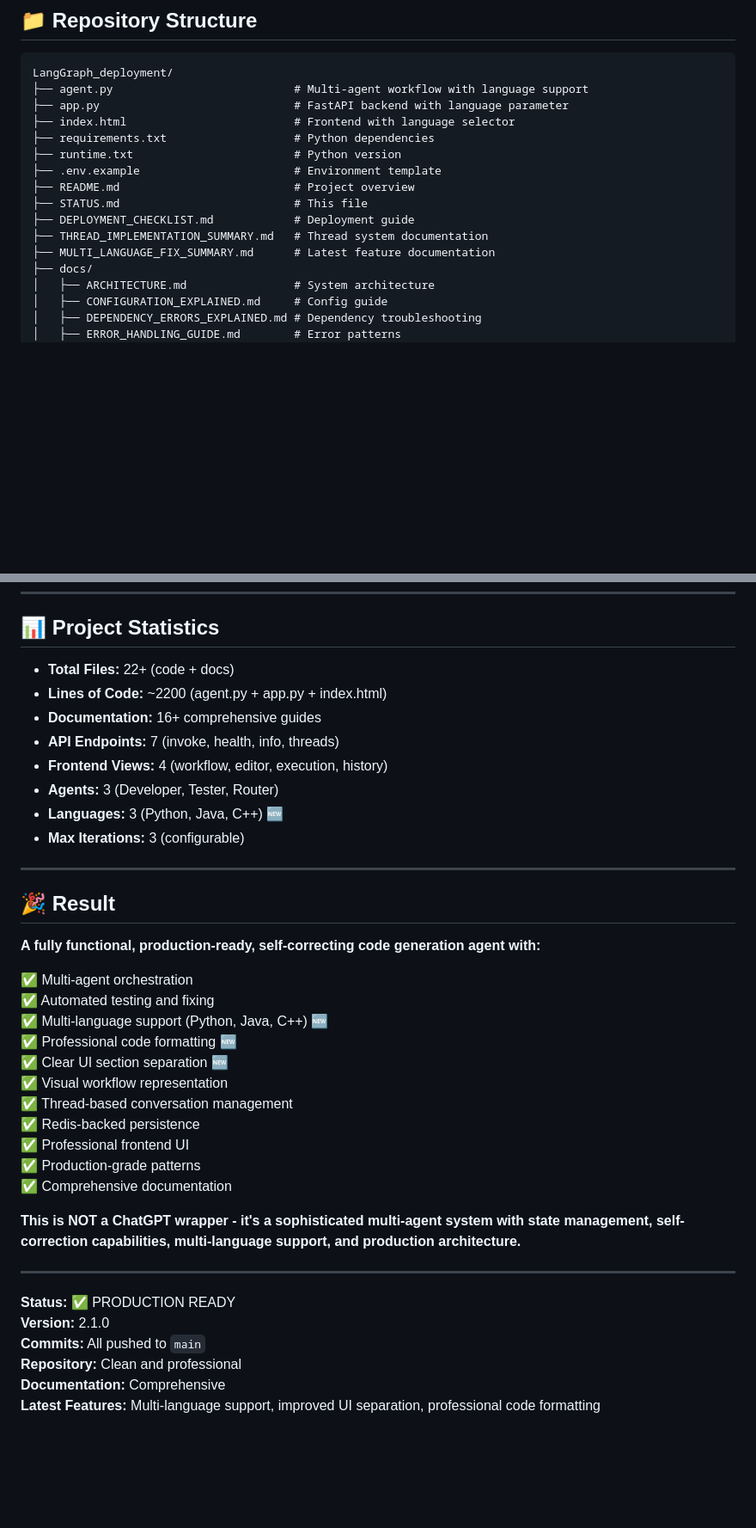
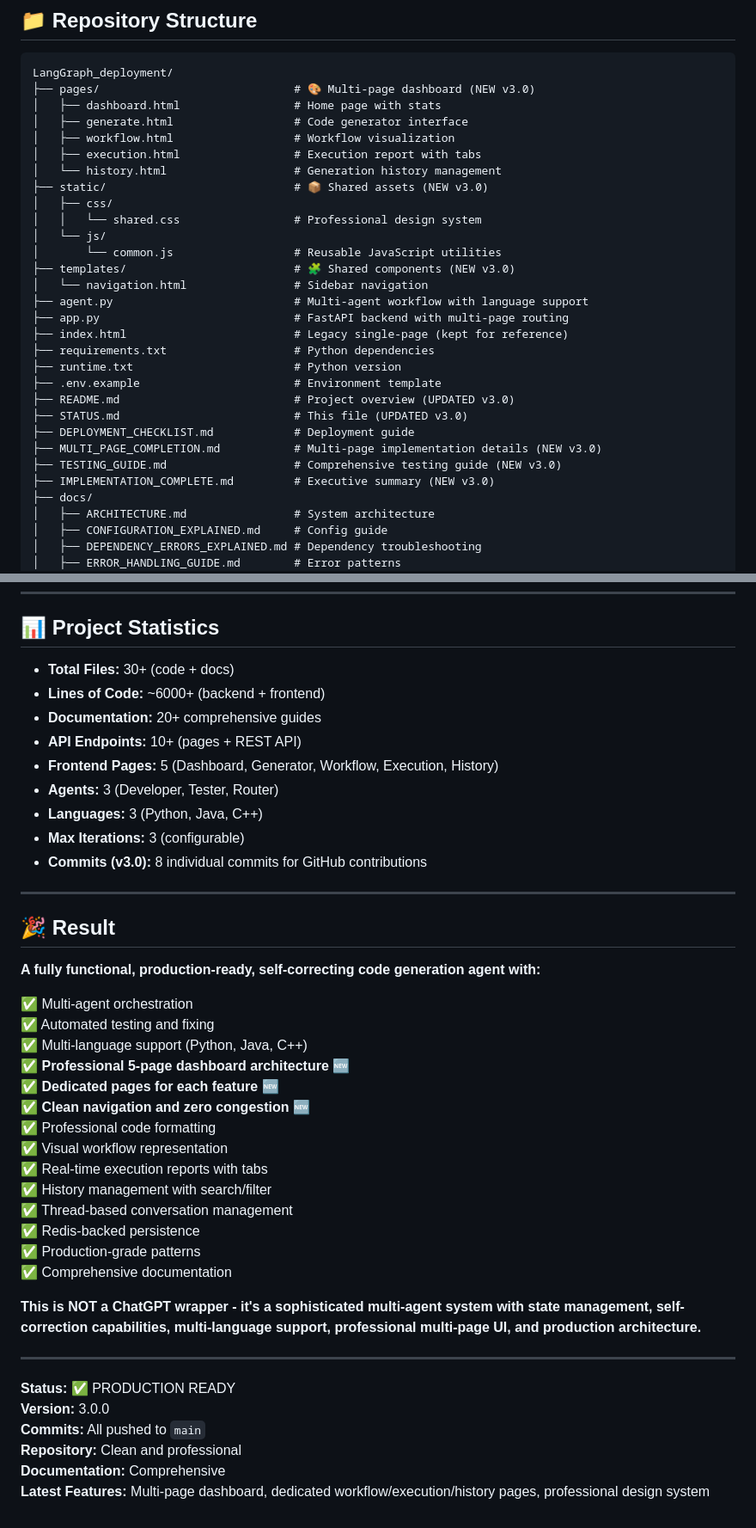
Before and after one commit to Sathvik1533/LangGraph_deployment, a Markdown page: STATUS.md, 2 parts joined by grey strips. Shown at 86% size. Rendered like a GitHub page; blank space fills up the shorter version.

````diff
--- a/STATUS.md
+++ b/STATUS.md
@@ -190,17 +186,31 @@ updateThreadDisplay(data.thread_id, data.checkpointed);
 
 ```
 LangGraph_deployment/
+├── pages/                             # 🎨 Multi-page dashboard (NEW v3.0)
+│   ├── dashboard.html                 # Home page with stats
+│   ├── generate.html                  # Code generator interface
+│   ├── workflow.html                  # Workflow visualization
+│   ├── execution.html                 # Execution report with tabs
+│   └── history.html                   # Generation history management
+├── static/                            # 📦 Shared assets (NEW v3.0)
+│   ├── css/
+│   │   └── shared.css                 # Professional design system
+│   └── js/
+│       └── common.js                  # Reusable JavaScript utilities
+├── templates/                         # 🧩 Shared components (NEW v3.0)
+│   └── navigation.html                # Sidebar navigation
 ├── agent.py                           # Multi-agent workflow with language support
-├── app.py                             # FastAPI backend with language parameter
-├── index.html                         # Frontend with language selector
+├── app.py                             # FastAPI backend with multi-page routing
+├── index.html                         # Legacy single-page (kept for reference)
 ├── requirements.txt                   # Python dependencies
 ├── runtime.txt                        # Python version
 ├── .env.example                       # Environment template
-├── README.md                          # Project overview
-├── STATUS.md                          # This file
+├── README.md                          # Project overview (UPDATED v3.0)
+├── STATUS.md                          # This file (UPDATED v3.0)
 ├── DEPLOYMENT_CHECKLIST.md            # Deployment guide
-├── THREAD_IMPLEMENTATION_SUMMARY.md   # Thread system documentation
-├── MULTI_LANGUAGE_FIX_SUMMARY.md      # Latest feature documentation
+├── MULTI_PAGE_COMPLETION.md           # Multi-page implementation details (NEW v3.0)
+├── TESTING_GUIDE.md                   # Comprehensive testing guide (NEW v3.0)
+├── IMPLEMENTATION_COMPLETE.md         # Executive summary (NEW v3.0)
 ├── docs/
 │   ├── ARCHITECTURE.md                # System architecture
 │   ├── CONFIGURATION_EXPLAINED.md     # Config guide
@@ -538,14 +561,15 @@ See `DEPLOYMENT_CHECKLIST.md` for detailed steps.
 
 ## 📊 Project Statistics
 
-- **Total Files:** 22+ (code + docs)
-- **Lines of Code:** ~2200 (agent.py + app.py + index.html)
-- **Documentation:** 16+ comprehensive guides
-- **API Endpoints:** 7 (invoke, health, info, threads)
-- **Frontend Views:** 4 (workflow, editor, execution, history)
+- **Total Files:** 30+ (code + docs)
+- **Lines of Code:** ~6000+ (backend + frontend)
+- **Documentation:** 20+ comprehensive guides
+- **API Endpoints:** 10+ (pages + REST API)
+- **Frontend Pages:** 5 (Dashboard, Generator, Workflow, Execution, History)
 - **Agents:** 3 (Developer, Tester, Router)
-- **Languages:** 3 (Python, Java, C++) 🆕
+- **Languages:** 3 (Python, Java, C++)
 - **Max Iterations:** 3 (configurable)
+- **Commits (v3.0):** 8 individual commits for GitHub contributions
 
 ---
 
@@ -555,23 +579,26 @@ See `DEPLOYMENT_CHECKLIST.md` for detailed steps.
 
 ✅ Multi-agent orchestration
 ✅ Automated testing and fixing
-✅ Multi-language support (Python, Java, C++) 🆕
-✅ Professional code formatting 🆕
-✅ Clear UI section separation 🆕
+✅ Multi-language support (Python, Java, C++)
+✅ **Professional 5-page dashboard architecture** 🆕
+✅ **Dedicated pages for each feature** 🆕
+✅ **Clean navigation and zero congestion** 🆕
+✅ Professional code formatting
 ✅ Visual workflow representation
+✅ Real-time execution reports with tabs
+✅ History management with search/filter
 ✅ Thread-based conversation management
 ✅ Redis-backed persistence
-✅ Professional frontend UI
 ✅ Production-grade patterns
 ✅ Comprehensive documentation
 
-**This is NOT a ChatGPT wrapper - it's a sophisticated multi-agent system with state management, self-correction capabilities, multi-language support, and production architecture.**
+**This is NOT a ChatGPT wrapper - it's a sophisticated multi-agent system with state management, self-correction capabilities, multi-language support, professional multi-page UI, and production architecture.**
 
 ---
 
 **Status:** ✅ PRODUCTION READY
-**Version:** 2.1.0
+**Version:** 3.0.0
 **Commits:** All pushed to `main`
 **Repository:** Clean and professional
 **Documentation:** Comprehensive
-**Latest Features:** Multi-language support, improved UI separation, professional code formatting
+**Latest Features:** Multi-page dashboard, dedicated workflow/execution/history pages, professional design system
````
Also changed, not shown: other parts of STATUS.md (+64 -55 lines).
